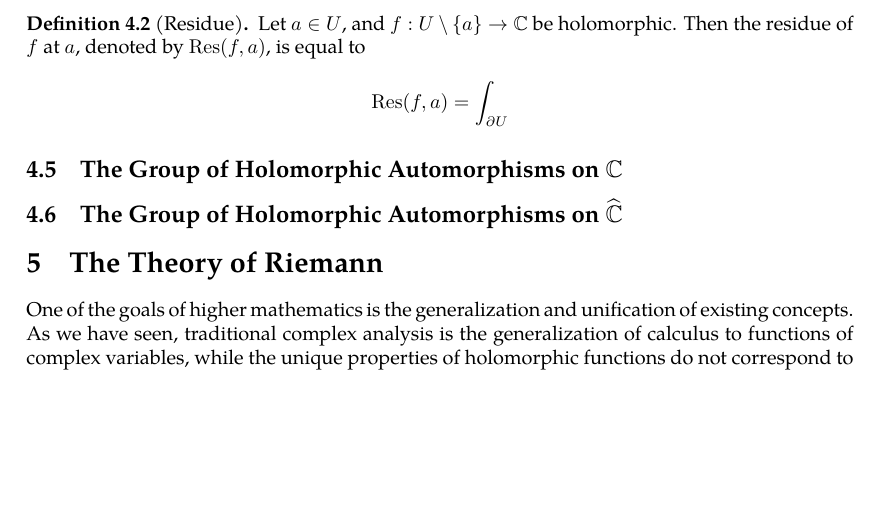
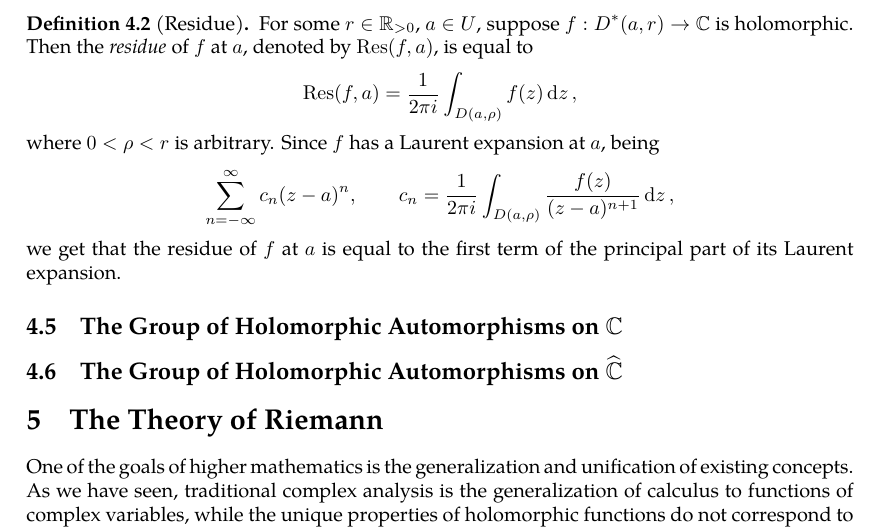
Before and after one commit to slipperking/complex-analysis-latex, a LaTeX document (main.tex): part of page 80 of 80 before the commit and part of page 80 of 81 after it, cut at the place of the change, the shorter picture padded with empty space. Compiled offline with pdfLaTeX.

Commit message:
overleaf_to_git (Sun Jun 29 22:05:49 2025 -0700): update main.tex from r15825 to r15847

```diff
--- a/main.tex
+++ b/main.tex
@@ -2001,7 +2001,8 @@ Let \(f(z)\) be rational, written as \(f(z)=\frac{p(z)}{q(z)}\), where \(p\) and
 \subsection{The Residue Theorem}\label{sec:cauchyresiduetheorem}
 After Riemann and Weierstrass refined the understanding of analytic functions and the formal characterization of Jordan curves, the Cauchy Residue Theorem was consequently formalized. Cauchy had the informal notion of a residue, which we will now formally introduce.
 \begin{definition}[Residue]\label{def:residue}
-    Let \(a\in U\), and \(f:U\setminus\qty{a}\to \mathbb{C}\) be holomorphic. Then the residue of \(f\) at \(a\), denoted by \(\Res(f,a)\), is equal to \[\Res(f,a)=\int_{\partial U}\]
+    For some \(r\in\mathbb{R}_{>0}\), \(a\in U\), suppose \(f:D^*(a,r)\to \mathbb{C}\) is holomorphic. Then the \textit{residue} of \(f\) at \(a\), denoted by \(\Res(f,a)\), is equal to \[\Res(f,a)=\frac{1}{2\pi i}\int_{D(a,\rho)}f(z)\ddz,\]
+    where \(0<\rho<r\) is arbitrary. Since \(f\) has a Laurent expansion at \(a\), being \[\sum_{n=-\infty}^\infty c_n(z-a)^n,\qquad c_n=\frac{1}{2\pi i}\int_{D(a,\rho)}\frac{f(z)}{(z-a)^{n+1}}\ddz,\] we get that the residue of \(f\) at \(a\) is equal to the first term of the principal part of its Laurent expansion.
 \end{definition}
 \subsection{The Group of Holomorphic Automorphisms on \texorpdfstring{\(\mathbb{C}\)}{the complex plane}}
 \subsection{The Group of Holomorphic Automorphisms on \texorpdfstring{\(\riemannsphere\)}{the riemannsphere}}
```
